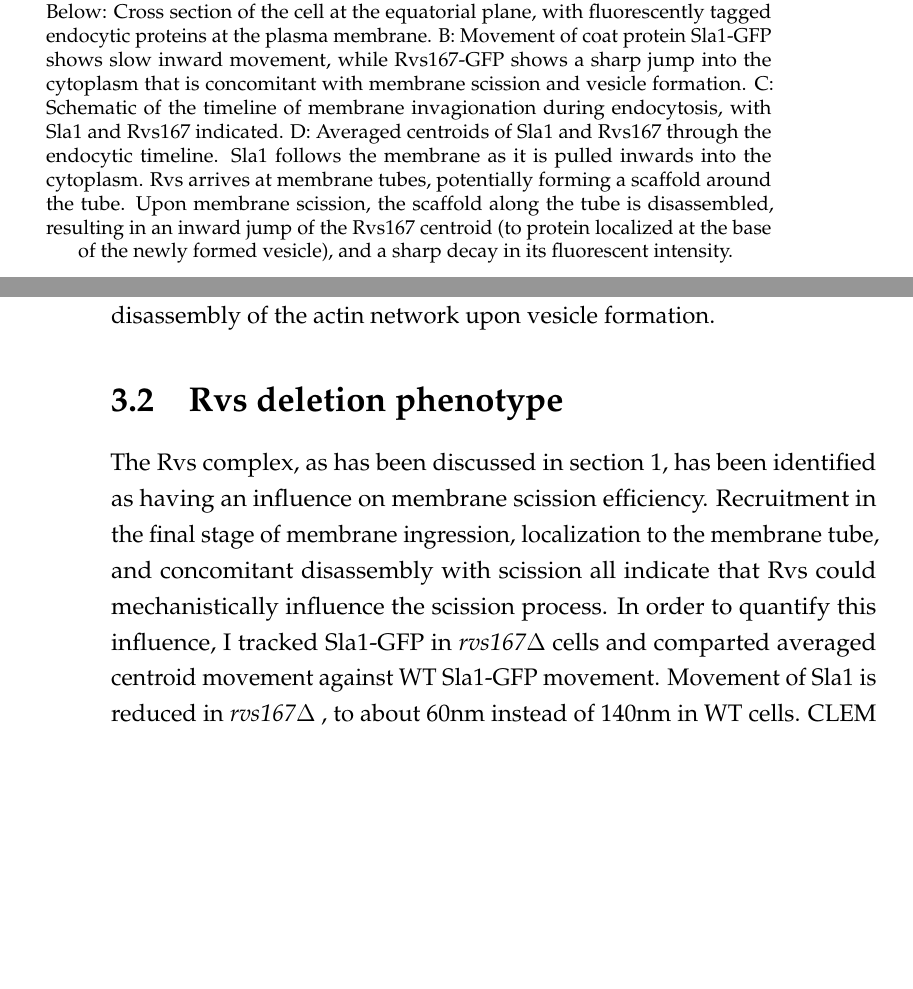
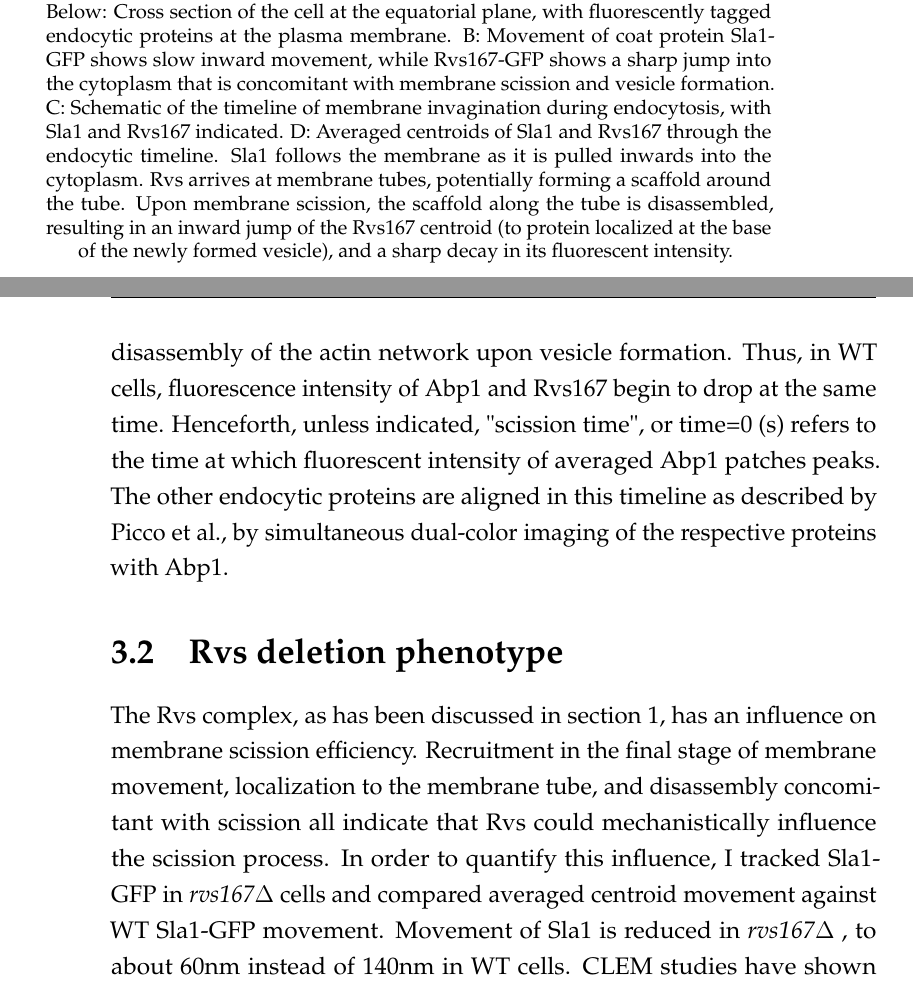
Before and after one commit to deepikaamenon/thesis_2021, a LaTeX thesis (main.tex, which reads Chapters/Results.tex): two parts of pages 42 and 43 of 60 before the commit and two parts of pages 42 and 43 of 61 after it, joined at a grey line, cut so that both start at the same text, the shorter picture padded with empty space. Compiled offline with pdfLaTeX.

Commit message:
txs auto checkin

```diff
--- a/Chapters/Results.tex
+++ b/Chapters/Results.tex
@@ -10,17 +10,17 @@ Averaged centroid tracking, as described in Picco et al., can quantify the movem
 	\includegraphics[width=19.5cm,height=19.5cm,keepaspectratio, valign=t]{figures/results_final/yeast_schemat_fig1_C}
 	\caption[Centroid tracking yeast endocytic proteins]
 	{A: Above: Schematic of a yeast cell, showing the equatorial plane. Below: Cross section of the cell at the equatorial plane, with fluorescently tagged endocytic proteins at the plasma membrane. B: Movement of coat protein Sla1-GFP shows slow inward movement, while Rvs167-GFP shows a sharp jump into the cytoplasm that is concomitant with membrane scission and vesicle formation.
-	C: Schematic of the timeline of membrane invagionation during endocytosis, with Sla1 and Rvs167 indicated. D: Averaged centroids of Sla1 and Rvs167 through the endocytic timeline. Sla1 follows the membrane as it is pulled inwards into the cytoplasm. Rvs arrives at membrane tubes, potentially forming a scaffold around the tube. Upon membrane scission, the scaffold along the tube is disassembled, resulting in an inward jump of the Rvs167 centroid (to protein localized at the base of the newly formed vesicle), and a sharp decay in its fluorescent intensity.
+	C: Schematic of the timeline of membrane invagination during endocytosis, with Sla1 and Rvs167 indicated. D: Averaged centroids of Sla1 and Rvs167 through the endocytic timeline. Sla1 follows the membrane as it is pulled inwards into the cytoplasm. Rvs arrives at membrane tubes, potentially forming a scaffold around the tube. Upon membrane scission, the scaffold along the tube is disassembled, resulting in an inward jump of the Rvs167 centroid (to protein localized at the base of the newly formed vesicle), and a sharp decay in its fluorescent intensity.
 	\label{fig1_schematic}}
 	\end{figure}
 
 \mbox{}\\
-Centroid tracking shows that the late-stage coat protein Sla1 arrives and accumulates at endocytic sites, starts to moves into the cytoplasm at the onset of actin polymerization 1,2, for which Abp1 is used as a marker. Sla1 moves inwards along with the membrane and follows its movement through endocytosis. It will be used throughout this work as the marker for coat movement. As inward movement of the membrane begins, the Sla1 coat is disassembled, inferred from the decay of the fluorescent intensity of Sla1-GFP 2, shown in \ref{fig1_schematic}. As has been shown before, Rvs localizes to endocytic patches at the yeast plasma membrane in the late scission-stage1,2. Rvs167 arrives after a parallel membrane tube is formed, and scission occurs at 60\% of its lifetime at the plasma membrane1,3. At the time of scission, the Rvs167-GFP centroid shows a sharp jump into the cytoplasm, a profile that is unique among endocytic proteins. Concomitantly, fluorescent intensity of Rvs167-GFP shows a sudden decay. Abp1 intensity also peaks at scission time, and drops after scission, indicating disassembly of the actin network upon vesicle formation.
+Centroid tracking shows that the late-stage coat protein Sla1 arrives and accumulates at endocytic sites, starts to moves into the cytoplasm at the onset of actin polymerization 1,2, for which Abp1 is used as a marker. Sla1 moves inwards along with the membrane and follows its movement through endocytosis. It will be used throughout this work as the marker for coat movement. As inward movement of the membrane begins, the Sla1 coat is disassembled, inferred from the decay of the fluorescent intensity of Sla1-GFP 2, shown in \ref{fig1_schematic}. As has been shown before, Rvs localizes to endocytic patches at the yeast plasma membrane in the late scission-stage1,2. Rvs167 arrives after a parallel membrane tube is formed, and scission occurs at 60\% of its lifetime at the plasma membrane1,3. At the time of scission, the Rvs167-GFP centroid shows a sharp jump into the cytoplasm, a profile that is unique among endocytic proteins. Concomitantly, fluorescent intensity of Rvs167-GFP shows a sudden decay. Abp1 intensity also peaks at scission time, and drops after scission, indicating disassembly of the actin network upon vesicle formation. Thus, in WT cells, fluorescence intensity of Abp1 and Rvs167 begin to drop at the same time. Henceforth, unless indicated, "scission time", or time=0 (s) refers to the time at which fluorescent intensity of averaged Abp1 patches peaks. The other endocytic proteins are aligned in this timeline as described by Picco et al., by simultaneous dual-color imaging of the respective proteins with Abp1.
 
 
 
 \section{Rvs deletion phenotype}
-The Rvs complex, as has been discussed in section \ref{Ch:Intro}, has been identified as having an influence on membrane scission efficiency. Recruitment in the final stage of membrane ingression, localization to the membrane tube, and concomitant disassembly with scission all indicate that Rvs could mechanistically influence the scission process. In order to quantify this influence, I tracked Sla1-GFP in \textit{rvs167$\Delta$} cells and comparted averaged centroid movement against WT Sla1-GFP movement. Movement of Sla1 is reduced in \textit{rvs167$\Delta$} , to about 60nm instead of 140nm in WT cells. CLEM studies have shown that Rvs167 localizes to endocytic sites after the tubes are 60nm long: membrane invagination is unaffected till the expected time of arrival of Rvs, after which membrane scission occurs, rather than further invagination. This indicates that first, membrane scission can occur at invagination lengths of 60nm. Then, that the arrival of Rvs prevents membrane scission at this point and allows further membrane invagination.
+The Rvs complex, as has been discussed in section \ref{Ch:Intro}, has an influence on membrane scission efficiency. Recruitment in the final stage of membrane movement, localization to the membrane tube, and  disassembly concomitant with scission all indicate that Rvs could mechanistically influence the scission process. In order to quantify this influence, I tracked Sla1-GFP in \textit{rvs167$\Delta$} cells and compared averaged centroid movement against WT Sla1-GFP movement. Movement of Sla1 is reduced in \textit{rvs167$\Delta$} , to about 60nm instead of 140nm in WT cells. CLEM studies have shown that Rvs167 localizes to endocytic sites after the tubes are 60nm long: membrane invagination is unaffected till the expected time of arrival of Rvs, after which membrane scission occurs, rather than further invagination. This indicates that first, membrane scission can occur at invagination lengths of 60nm. Then, that the arrival of Rvs prevents membrane scission at this point and allows further membrane invagination.
 
 \begin{figure}[h]
 	\centering
```
